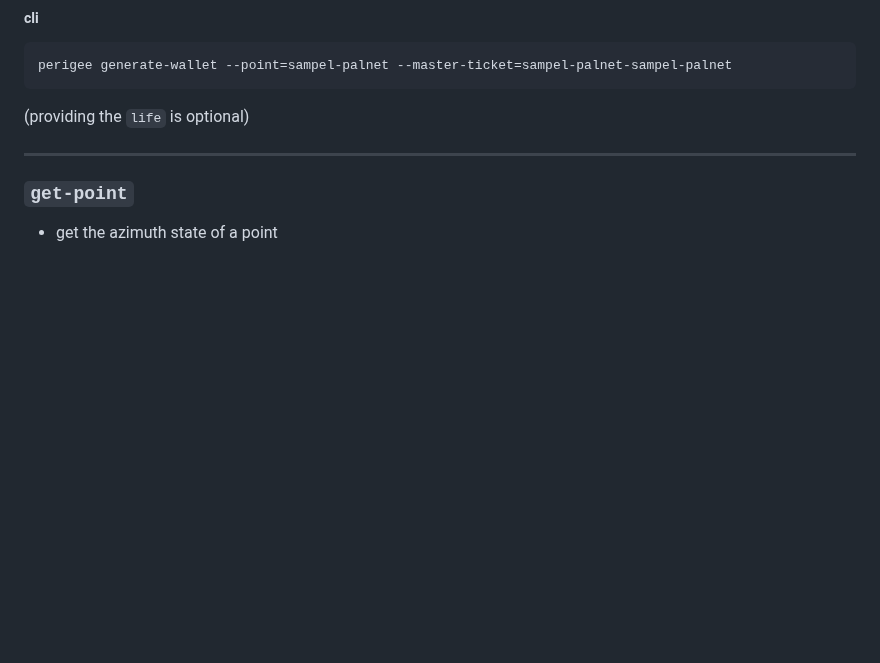
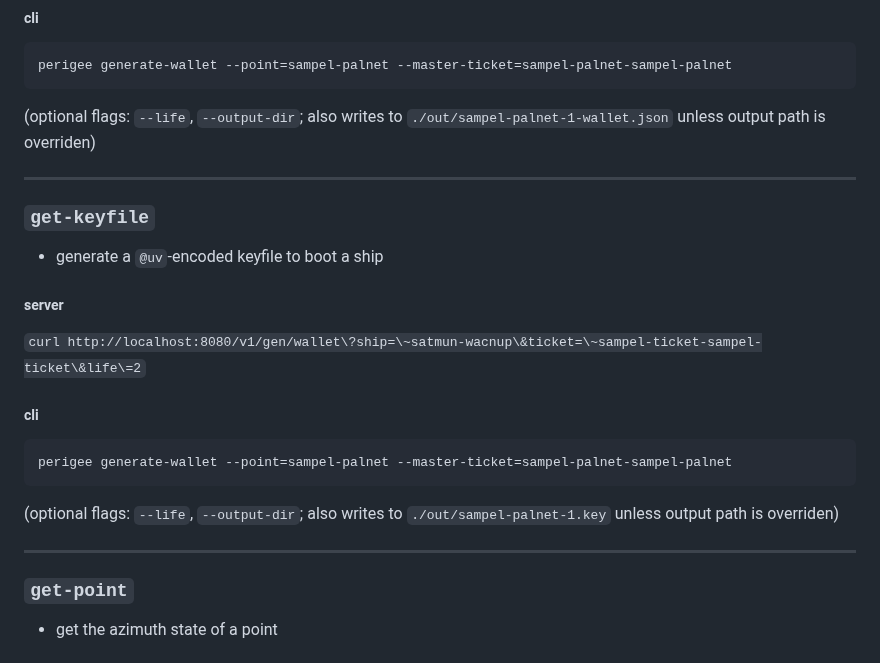
Before and after one commit to Native-Planet/perigee, a Markdown page: readme.md, the part around the change. Rendered like a GitHub page; blank space fills up the shorter version.

````diff
--- a/readme.md
+++ b/readme.md
@@ -33,11 +33,25 @@ docker run -v $(pwd)/out:/out -p 8080:8080 perigee
 perigee generate-wallet --point=sampel-palnet --master-ticket=sampel-palnet-sampel-palnet
 ```
 
-(providing the `life` is optional)
+(optional flags: `--life`, `--output-dir`; also writes to `./out/sampel-palnet-1-wallet.json` unless output path is overriden)
 
 ---
 
 
+### `get-keyfile`
+- generate a `@uv`-encoded keyfile to boot a ship
+##### server
+
+`curl http://localhost:8080/v1/gen/wallet\?ship=\~satmun-wacnup\&ticket=\~sampel-ticket-sampel-ticket\&life\=2`
+
+##### cli
+```bash
+perigee generate-wallet --point=sampel-palnet --master-ticket=sampel-palnet-sampel-palnet
+```
+
+(optional flags: `--life`, `--output-dir`; also writes to `./out/sampel-palnet-1.key` unless output path is overriden)
+
+---
 
 ### `get-point`
 - get the azimuth state of a point
````
